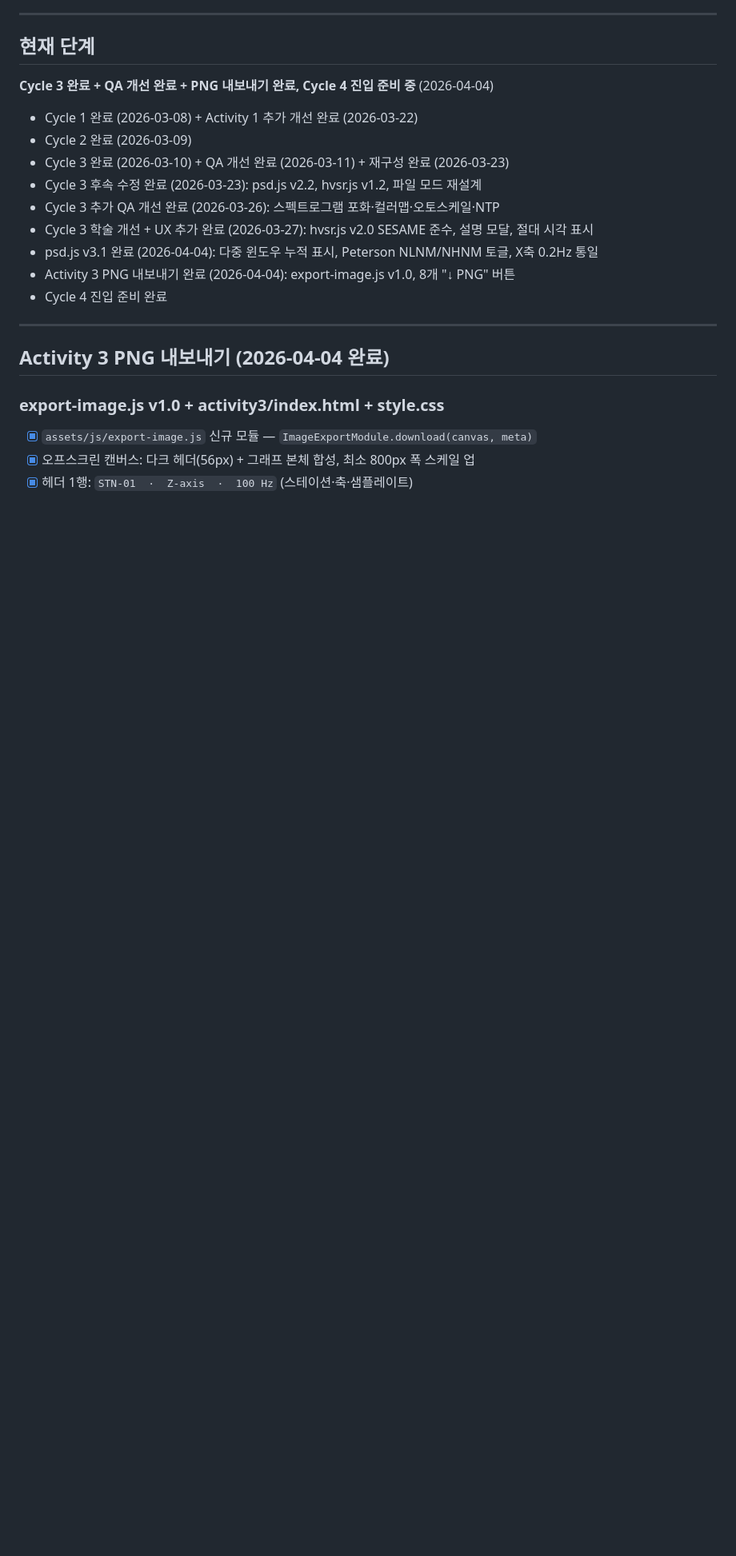
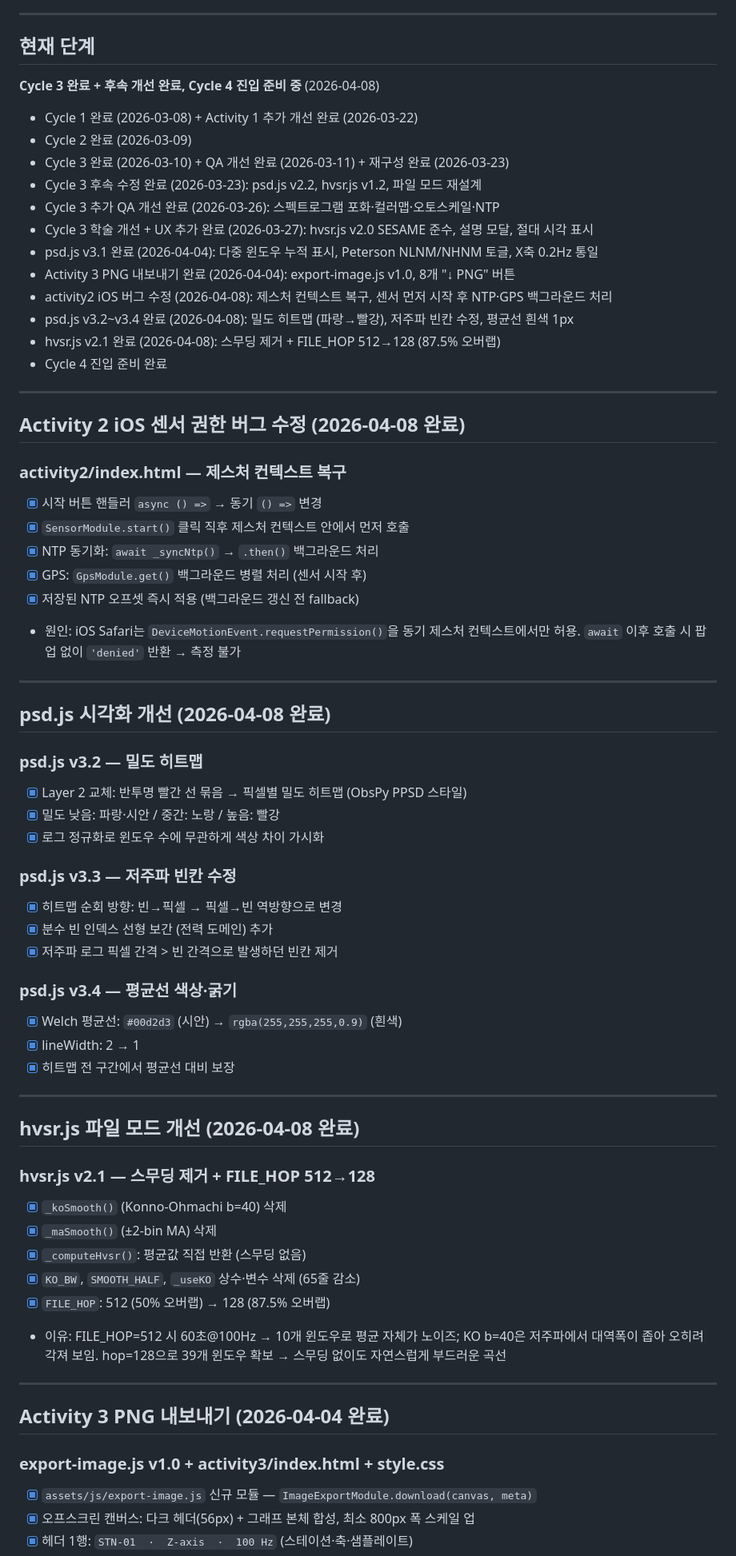
Before and after one commit to BIH-Lab/Seismograph-on-mobile, a Markdown page: docs/TASK.md, the part around the change. Shown at 80% size. GitHub-like rendering; blank space fills up the shorter version.

```diff
--- a/docs/TASK.md
+++ b/docs/TASK.md
@@ -5,7 +5,7 @@
 ---
 
 ## 현재 단계
-**Cycle 3 완료 + QA 개선 완료 + PNG 내보내기 완료, Cycle 4 진입 준비 중** (2026-04-04)
+**Cycle 3 완료 + 후속 개선 완료, Cycle 4 진입 준비 중** (2026-04-08)
 - Cycle 1 완료 (2026-03-08) + Activity 1 추가 개선 완료 (2026-03-22)
 - Cycle 2 완료 (2026-03-09)
 - Cycle 3 완료 (2026-03-10) + QA 개선 완료 (2026-03-11) + 재구성 완료 (2026-03-23)
@@ -14,7 +14,56 @@
 - Cycle 3 학술 개선 + UX 추가 완료 (2026-03-27): hvsr.js v2.0 SESAME 준수, 설명 모달, 절대 시각 표시
 - psd.js v3.1 완료 (2026-04-04): 다중 윈도우 누적 표시, Peterson NLNM/NHNM 토글, X축 0.2Hz 통일
 - Activity 3 PNG 내보내기 완료 (2026-04-04): export-image.js v1.0, 8개 "↓ PNG" 버튼
+- activity2 iOS 버그 수정 (2026-04-08): 제스처 컨텍스트 복구, 센서 먼저 시작 후 NTP·GPS 백그라운드 처리
+- psd.js v3.2~v3.4 완료 (2026-04-08): 밀도 히트맵 (파랑→빨강), 저주파 빈칸 수정, 평균선 흰색 1px
+- hvsr.js v2.1 완료 (2026-04-08): 스무딩 제거 + FILE_HOP 512→128 (87.5% 오버랩)
 - Cycle 4 진입 준비 완료
+
+---
+
+## Activity 2 iOS 센서 권한 버그 수정 (2026-04-08 완료)
+
+### activity2/index.html — 제스처 컨텍스트 복구
+- [x] 시작 버튼 핸들러 `async () =>` → 동기 `() =>` 변경
+- [x] `SensorModule.start()` 클릭 직후 제스처 컨텍스트 안에서 먼저 호출
+- [x] NTP 동기화: `await _syncNtp()` → `.then()` 백그라운드 처리
+- [x] GPS: `GpsModule.get()` 백그라운드 병렬 처리 (센서 시작 후)
+- [x] 저장된 NTP 오프셋 즉시 적용 (백그라운드 갱신 전 fallback)
+- 원인: iOS Safari는 `DeviceMotionEvent.requestPermission()`을 동기 제스처 컨텍스트에서만 허용.
+  `await` 이후 호출 시 팝업 없이 `'denied'` 반환 → 측정 불가
+
+---
+
+## psd.js 시각화 개선 (2026-04-08 완료)
+
+### psd.js v3.2 — 밀도 히트맵
+- [x] Layer 2 교체: 반투명 빨간 선 묶음 → 픽셀별 밀도 히트맵 (ObsPy PPSD 스타일)
+- [x] 밀도 낮음: 파랑·시안 / 중간: 노랑 / 높음: 빨강
+- [x] 로그 정규화로 윈도우 수에 무관하게 색상 차이 가시화
+
+### psd.js v3.3 — 저주파 빈칸 수정
+- [x] 히트맵 순회 방향: 빈→픽셀 → 픽셀→빈 역방향으로 변경
+- [x] 분수 빈 인덱스 선형 보간 (전력 도메인) 추가
+- [x] 저주파 로그 픽셀 간격 > 빈 간격으로 발생하던 빈칸 제거
+
+### psd.js v3.4 — 평균선 색상·굵기
+- [x] Welch 평균선: `#00d2d3` (시안) → `rgba(255,255,255,0.9)` (흰색)
+- [x] lineWidth: 2 → 1
+- [x] 히트맵 전 구간에서 평균선 대비 보장
+
+---
+
+## hvsr.js 파일 모드 개선 (2026-04-08 완료)
+
+### hvsr.js v2.1 — 스무딩 제거 + FILE_HOP 512→128
+- [x] `_koSmooth()` (Konno-Ohmachi b=40) 삭제
+- [x] `_maSmooth()` (±2-bin MA) 삭제
+- [x] `_computeHvsr()`: 평균값 직접 반환 (스무딩 없음)
+- [x] `KO_BW`, `SMOOTH_HALF`, `_useKO` 상수·변수 삭제 (65줄 감소)
+- [x] `FILE_HOP`: 512 (50% 오버랩) → 128 (87.5% 오버랩)
+- 이유: FILE_HOP=512 시 60초@100Hz → 10개 윈도우로 평균 자체가 노이즈;
+  KO b=40은 저주파에서 대역폭이 좁아 오히려 각져 보임.
+  hop=128으로 39개 윈도우 확보 → 스무딩 없이도 자연스럽게 부드러운 곡선
 
 ---
 
```
Also changed, not shown: CLAUDE.md (+11 -4 lines), docs/ARCHITECTURE.md (+19 -8 lines).
